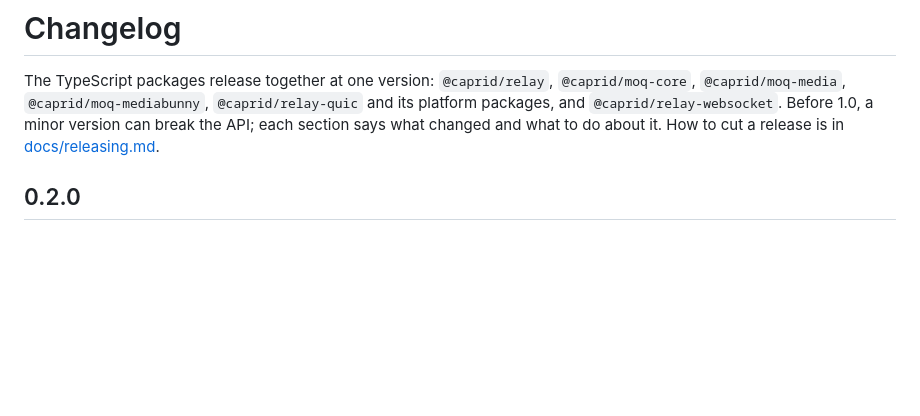
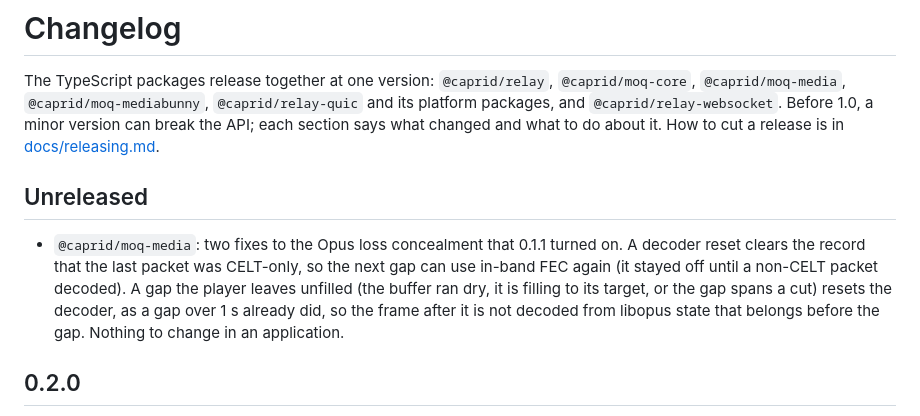
Before and after one commit to caprids/relay-sdks, a Markdown page: ts/CHANGELOG.md, the part around the change. GitHub-like rendering; blank space fills up the shorter version.

Commit message:
Changelog: the two concealment fixes under Unreleased

```diff
--- a/ts/CHANGELOG.md
+++ b/ts/CHANGELOG.md
@@ -4,6 +4,14 @@ The TypeScript packages release together at one version: `@caprid/relay`, `@capr
 `@caprid/moq-mediabunny`, `@caprid/relay-quic` and its platform packages, and `@caprid/relay-websocket`. Before 1.0, a minor version can break the API;
 each section says what changed and what to do about it. How to cut a release is in
 [docs/releasing.md](../docs/releasing.md).
+
+## Unreleased
+
+- `@caprid/moq-media`: two fixes to the Opus loss concealment that 0.1.1 turned on. A decoder reset clears the
+  record that the last packet was CELT-only, so the next gap can use in-band FEC again (it stayed off until a
+  non-CELT packet decoded). A gap the player leaves unfilled (the buffer ran dry, it is filling to its target, or the
+  gap spans a cut) resets the decoder, as a gap over 1 s already did, so the frame after it is not decoded from libopus
+  state that belongs before the gap. Nothing to change in an application.
 
 ## 0.2.0
 
```
